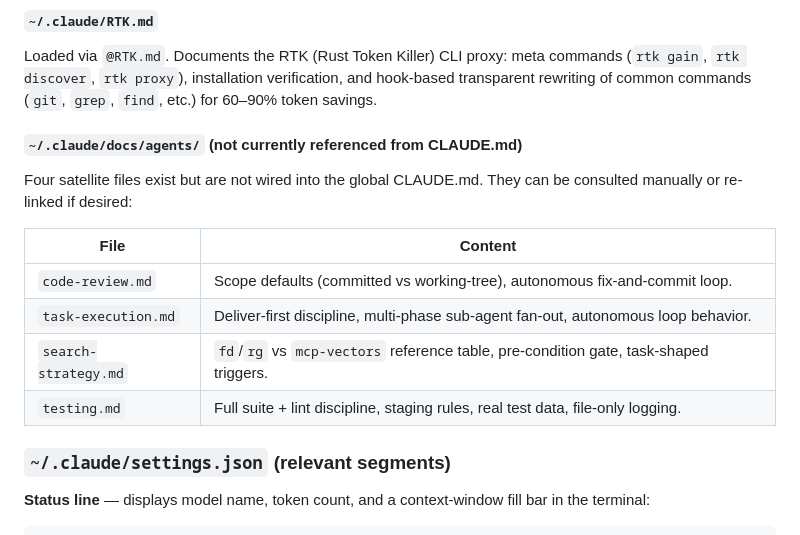
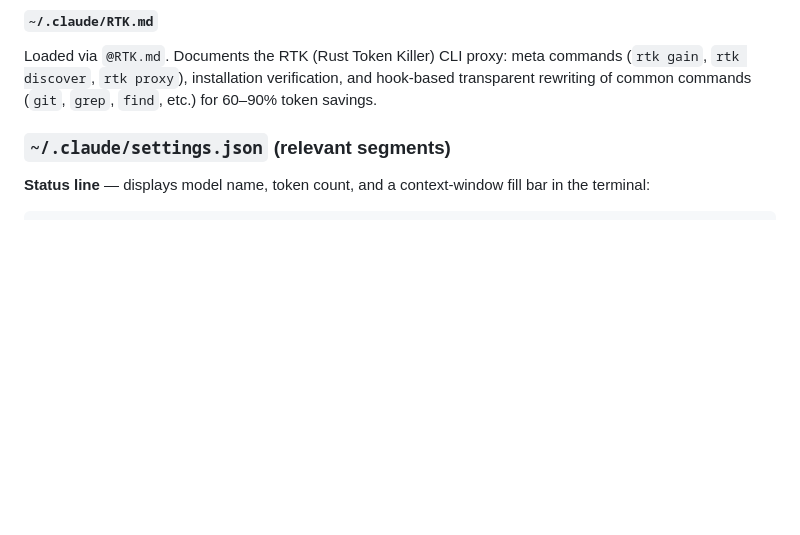
Before and after one commit to nj4x/skills-dev, a Markdown page: README.md, the part around the change. Rendered like a GitHub page; blank space fills up the shorter version.

Commit message:
docs(readme): remove unused ~/.claude/docs/agents/ section
Section documented satellite files that aren't wired into CLAUDE.md and provided no actionable value. Cleaned up for clarity.

Co-Authored-By: Claude Sonnet 4.6 <noreply@anthropic.com>

```diff
--- a/README.md
+++ b/README.md
@@ -83,17 +83,6 @@ When reporting any information, be extremely concise and sacrifice grammar for s
 #### `~/.claude/RTK.md`
 
 Loaded via `@RTK.md`. Documents the RTK (Rust Token Killer) CLI proxy: meta commands (`rtk gain`, `rtk discover`, `rtk proxy`), installation verification, and hook-based transparent rewriting of common commands (`git`, `grep`, `find`, etc.) for 60–90% token savings.
-
-#### `~/.claude/docs/agents/` (not currently referenced from CLAUDE.md)
-
-Four satellite files exist but are not wired into the global CLAUDE.md. They can be consulted manually or re-linked if desired:
-
-| File | Content |
-|---|---|
-| `code-review.md` | Scope defaults (committed vs working-tree), autonomous fix-and-commit loop. |
-| `task-execution.md` | Deliver-first discipline, multi-phase sub-agent fan-out, autonomous loop behavior. |
-| `search-strategy.md` | `fd`/`rg` vs `mcp-vectors` reference table, pre-condition gate, task-shaped triggers. |
-| `testing.md` | Full suite + lint discipline, staging rules, real test data, file-only logging. |
 
 ### `~/.claude/settings.json` (relevant segments)
 
```
